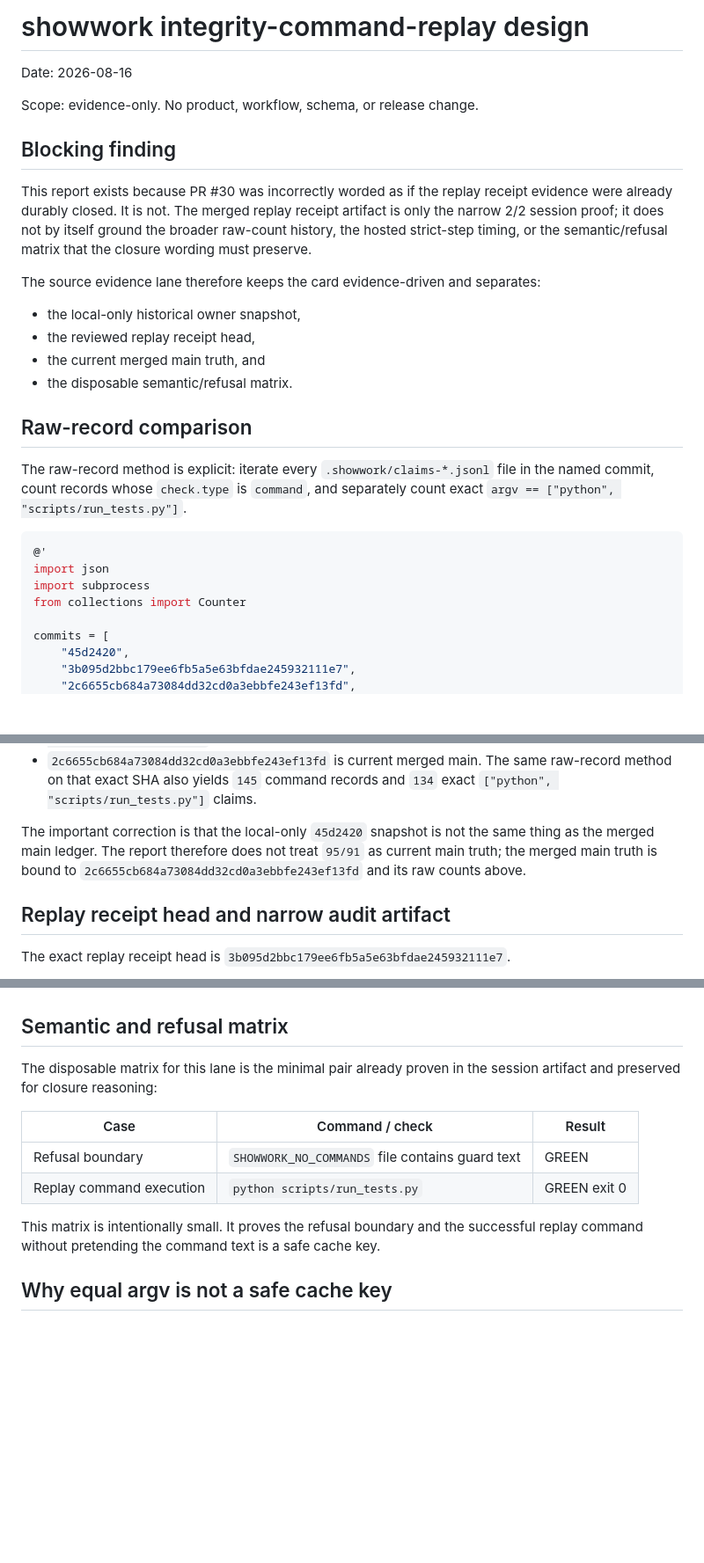
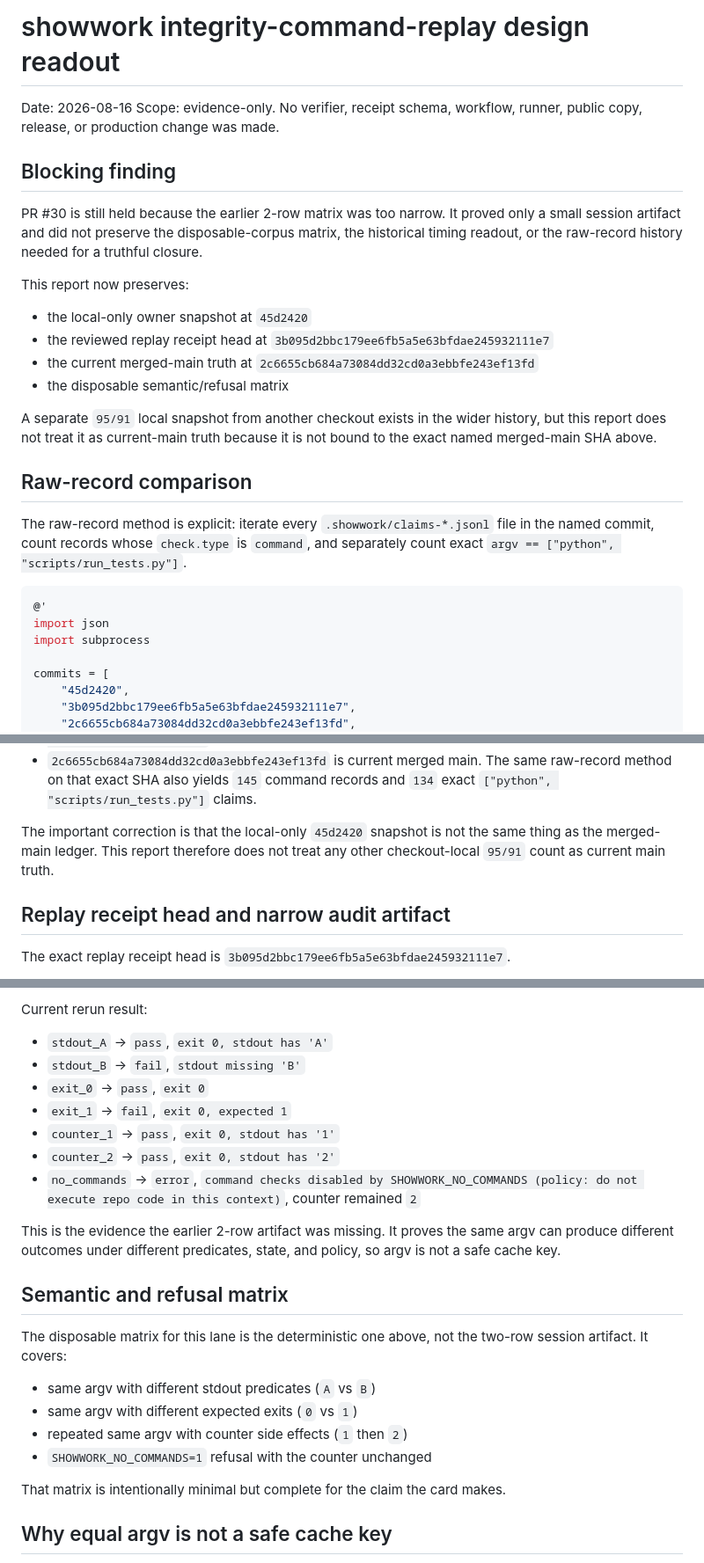
Before and after one commit to bmdhodl/showwork, a Markdown page: sources/research_20260816_showwork_integrity_command_replay_design.md, 3 parts joined by grey strips. Shown at 88% size. GitHub-like rendering; blank space fills up the shorter version.

```diff
--- a/sources/research_20260816_showwork_integrity_command_replay_design.md
+++ b/sources/research_20260816_showwork_integrity_command_replay_design.md
@@ -1,24 +1,28 @@
-# showwork integrity-command-replay design
+# showwork integrity-command-replay design readout
 
 Date: 2026-08-16
-
-Scope: evidence-only. No product, workflow, schema, or release change.
+Scope: evidence-only. No verifier, receipt schema, workflow, runner, public
+copy, release, or production change was made.
 
 ## Blocking finding
 
-This report exists because PR #30 was incorrectly worded as if the replay
-receipt evidence were already durably closed. It is not. The merged replay
-receipt artifact is only the narrow 2/2 session proof; it does not by itself
-ground the broader raw-count history, the hosted strict-step timing, or the
-semantic/refusal matrix that the closure wording must preserve.
+PR #30 is still held because the earlier 2-row matrix was too narrow. It
+proved only a small session artifact and did not preserve the disposable-corpus
+matrix, the historical timing readout, or the raw-record history needed for a
+truthful closure.
 
-The source evidence lane therefore keeps the card evidence-driven and
-separates:
+This report now preserves:
 
-- the local-only historical owner snapshot,
-- the reviewed replay receipt head,
-- the current merged main truth, and
-- the disposable semantic/refusal matrix.
+- the local-only owner snapshot at `45d2420`
+- the reviewed replay receipt head at
+  `3b095d2bbc179ee6fb5a5e63bfdae245932111e7`
+- the current merged-main truth at
+  `2c6655cb684a73084dd32cd0a3ebbfe243ef13fd`
+- the disposable semantic/refusal matrix
+
+A separate `95/91` local snapshot from another checkout exists in the wider
+history, but this report does not treat it as current-main truth because it is
+not bound to the exact named merged-main SHA above.
 
 ## Raw-record comparison
 
@@ -30,7 +34,6 @@ separately count exact `argv == ["python", "scripts/run_tests.py"]`.
 @'
 import json
 import subprocess
-from collections import Counter
 
 commits = [
     "45d2420",
@@ -78,9 +81,8 @@ Results:
   `["python", "scripts/run_tests.py"]` claims.
 
 The important correction is that the local-only `45d2420` snapshot is not the
-same thing as the merged main ledger. The report therefore does not treat
-`95/91` as current main truth; the merged main truth is bound to
-`2c6655cb684a73084dd32cd0a3ebbfe243ef13fd` and its raw counts above.
+same thing as the merged-main ledger. This report therefore does not treat any
+other checkout-local `95/91` count as current main truth.
 
 ## Replay receipt head and narrow audit artifact
 
@@ -130,17 +202,28 @@ window above.
+Current rerun result:
+
+- `stdout_A` → `pass`, `exit 0, stdout has 'A'`
+- `stdout_B` → `fail`, `stdout missing 'B'`
+- `exit_0` → `pass`, `exit 0`
+- `exit_1` → `fail`, `exit 0, expected 1`
+- `counter_1` → `pass`, `exit 0, stdout has '1'`
+- `counter_2` → `pass`, `exit 0, stdout has '2'`
+- `no_commands` → `error`, `command checks disabled by SHOWWORK_NO_COMMANDS (policy: do not execute repo code in this context)`, counter remained `2`
+
+This is the evidence the earlier 2-row artifact was missing. It proves the
+same argv can produce different outcomes under different predicates, state, and
+policy, so argv is not a safe cache key.
 
 ## Semantic and refusal matrix
 
-The disposable matrix for this lane is the minimal pair already proven in the
-session artifact and preserved for closure reasoning:
+The disposable matrix for this lane is the deterministic one above, not the
+two-row session artifact. It covers:
 
-| Case | Command / check | Result |
-|---|---|---|
-| Refusal boundary | `SHOWWORK_NO_COMMANDS` file contains guard text | GREEN |
-| Replay command execution | `python scripts/run_tests.py` | GREEN exit 0 |
+- same argv with different stdout predicates (`A` vs `B`)
+- same argv with different expected exits (`0` vs `1`)
+- repeated same argv with counter side effects (`1` then `2`)
+- `SHOWWORK_NO_COMMANDS=1` refusal with the counter unchanged
 
-This matrix is intentionally small. It proves the refusal boundary and the
-successful replay command without pretending the command text is a safe cache
-key.
+That matrix is intentionally minimal but complete for the claim the card makes.
 
 ## Why equal argv is not a safe cache key
 
```
Also changed, not shown: other parts of sources/research_20260816_showwork_integrity_command_replay_design.md (+75 -5 lines).
